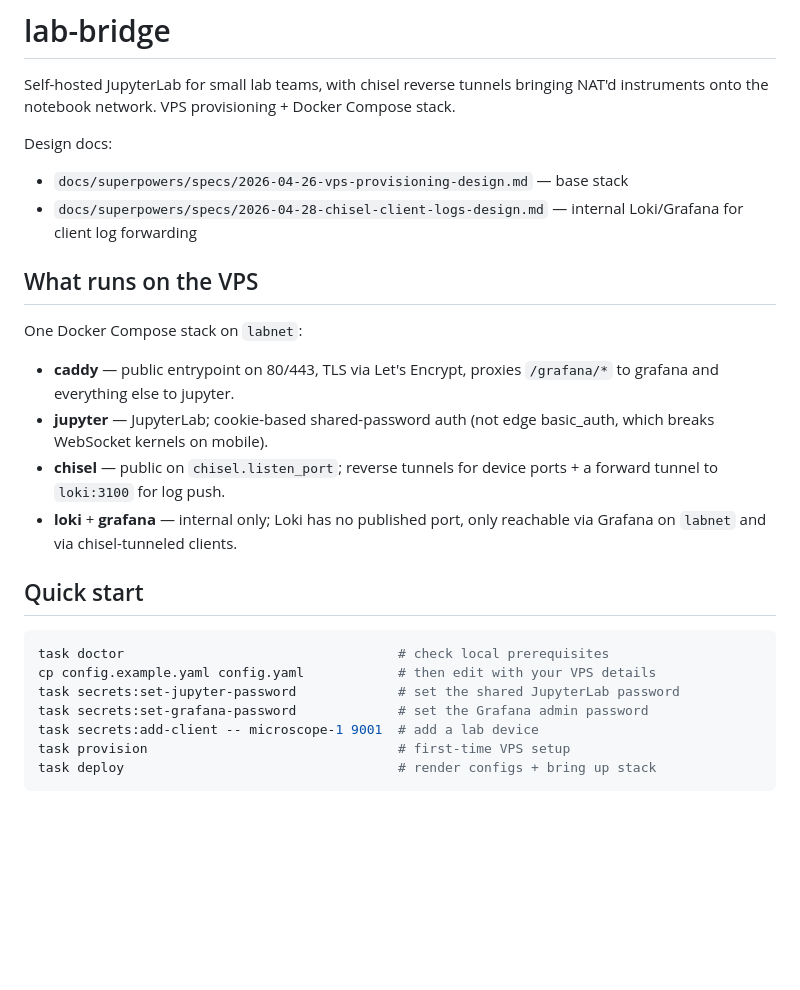
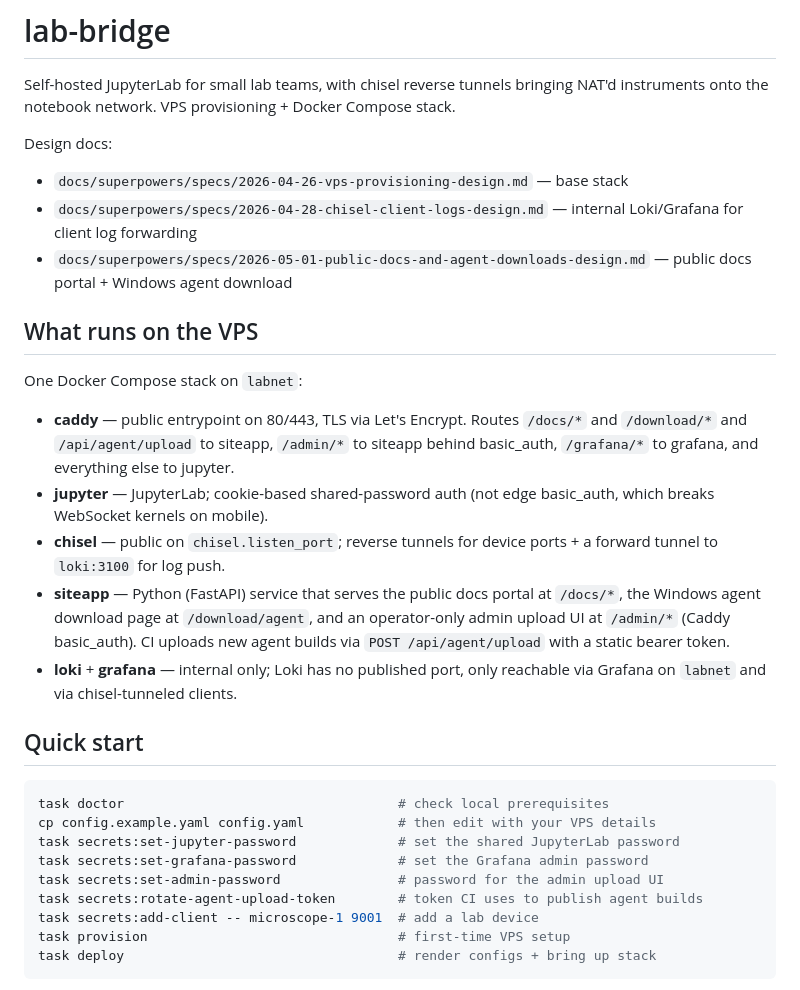
Before and after one commit to bioexperiment-lab-devices/lab-bridge, a Markdown page: README.md, the part around one of its changes. Rendered like a GitHub page; blank space fills up the shorter version.

```diff
--- a/README.md
+++ b/README.md
@@ -8,17 +8,25 @@ Design docs:
 - `docs/superpowers/specs/2026-04-26-vps-provisioning-design.md` — base stack
 - `docs/superpowers/specs/2026-04-28-chisel-client-logs-design.md` — internal
   Loki/Grafana for client log forwarding
+- `docs/superpowers/specs/2026-05-01-public-docs-and-agent-downloads-design.md` —
+  public docs portal + Windows agent download
 
 ## What runs on the VPS
 
 One Docker Compose stack on `labnet`:
 
-- **caddy** — public entrypoint on 80/443, TLS via Let's Encrypt, proxies
-  `/grafana/*` to grafana and everything else to jupyter.
+- **caddy** — public entrypoint on 80/443, TLS via Let's Encrypt. Routes
+  `/docs/*` and `/download/*` and `/api/agent/upload` to siteapp,
+  `/admin/*` to siteapp behind basic_auth, `/grafana/*` to grafana, and
+  everything else to jupyter.
 - **jupyter** — JupyterLab; cookie-based shared-password auth (not edge
   basic_auth, which breaks WebSocket kernels on mobile).
 - **chisel** — public on `chisel.listen_port`; reverse tunnels for device
   ports + a forward tunnel to `loki:3100` for log push.
+- **siteapp** — Python (FastAPI) service that serves the public docs portal
+  at `/docs/*`, the Windows agent download page at `/download/agent`, and an
+  operator-only admin upload UI at `/admin/*` (Caddy basic_auth). CI uploads
+  new agent builds via `POST /api/agent/upload` with a static bearer token.
 - **loki** + **grafana** — internal only; Loki has no published port, only
   reachable via Grafana on `labnet` and via chisel-tunneled clients.
 
@@ -29,6 +37,8 @@ task doctor                                   # check local prerequisites
 cp config.example.yaml config.yaml            # then edit with your VPS details
 task secrets:set-jupyter-password             # set the shared JupyterLab password
 task secrets:set-grafana-password             # set the Grafana admin password
+task secrets:set-admin-password               # password for the admin upload UI
+task secrets:rotate-agent-upload-token        # token CI uses to publish agent builds
 task secrets:add-client -- microscope-1 9001  # add a lab device
 task provision                                # first-time VPS setup
 task deploy                                   # render configs + bring up stack
```
Also changed, not shown: other parts of README.md (+40 -0 lines).
